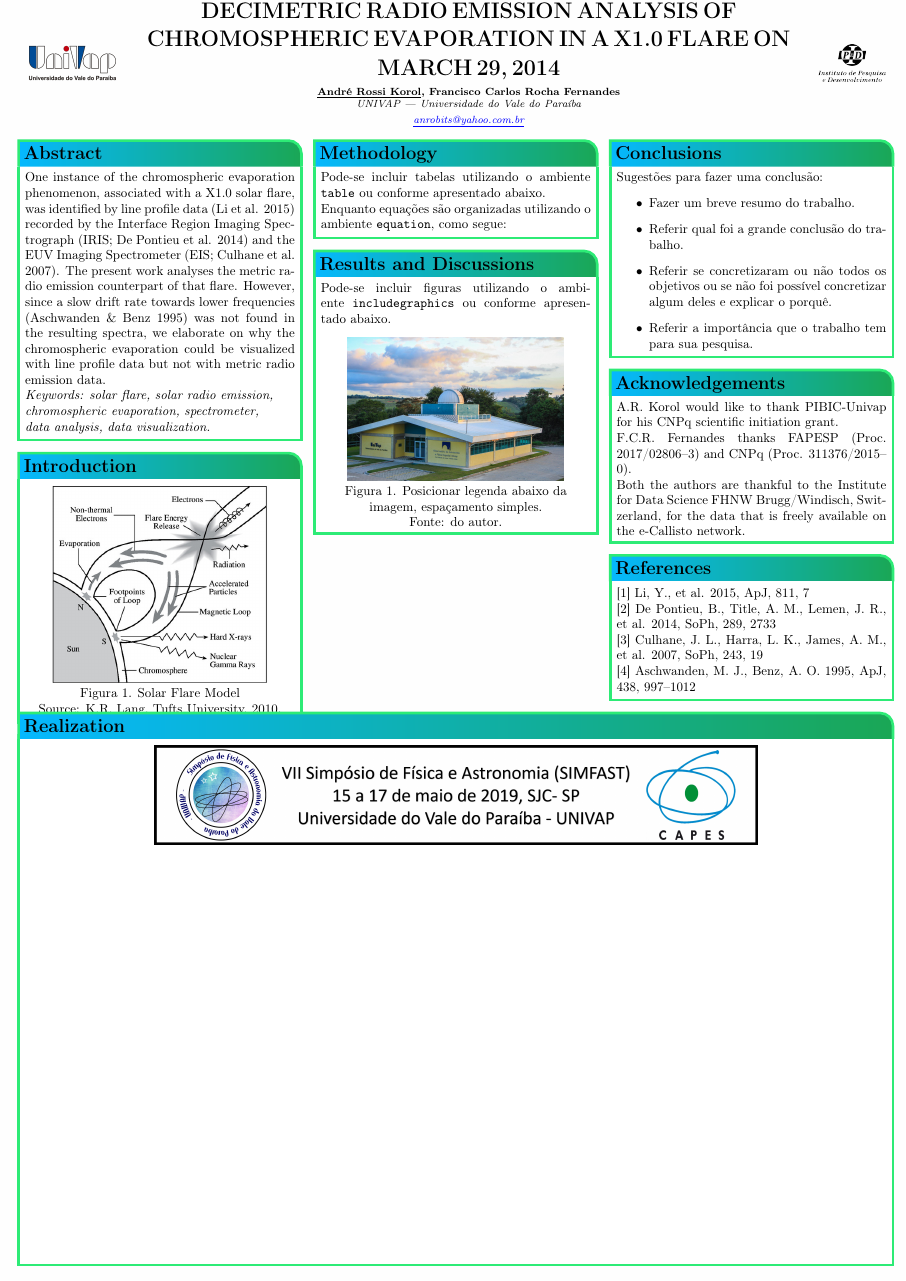
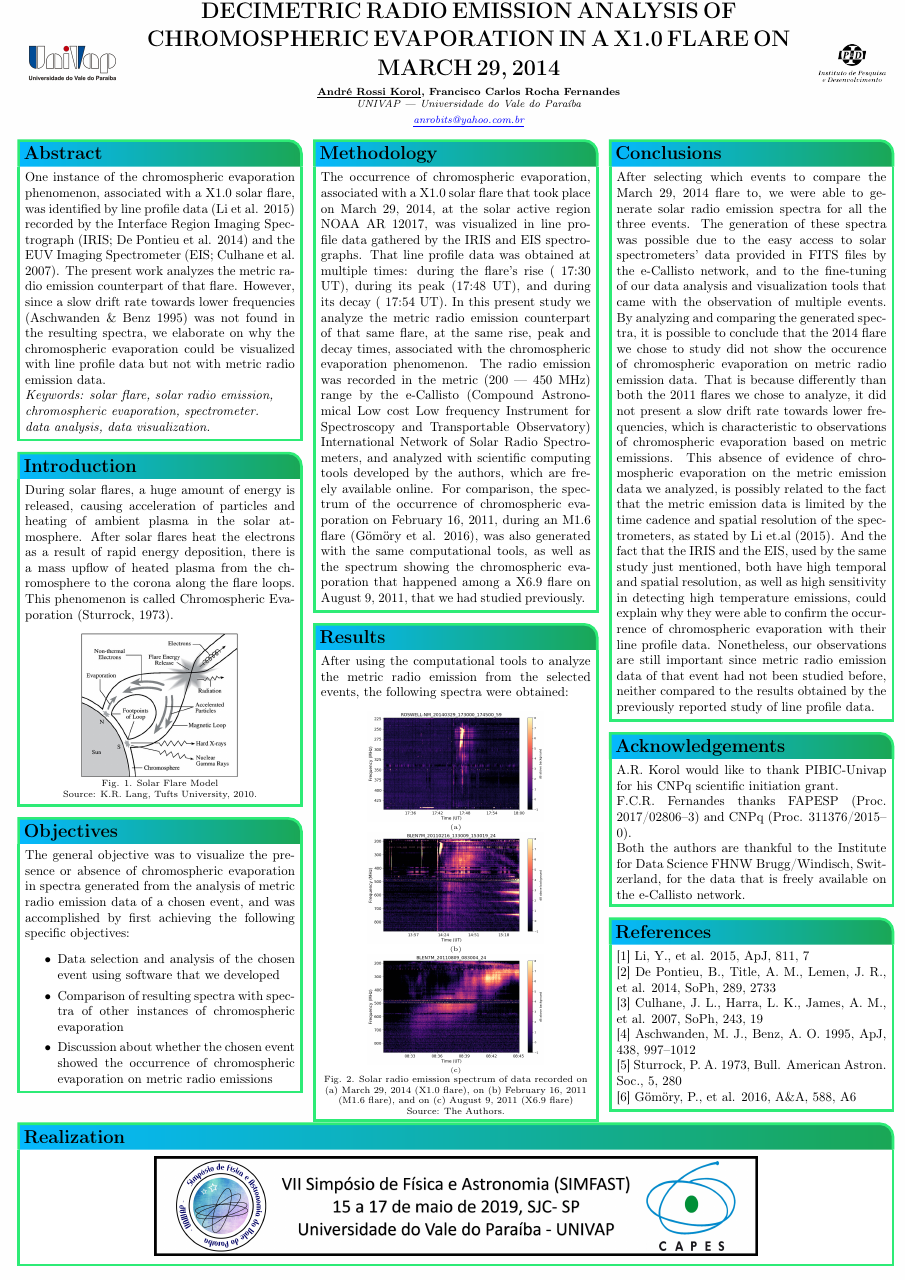
Before and after one commit to andrekorol/poster-simfast-2019, a LaTeX poster (main.tex): the whole page. Compiled offline with pdfLaTeX.

Commit message:
Finish writing the poster

```diff
--- a/main.tex
+++ b/main.tex
@@ -78,14 +78,14 @@ boxshade=plain
 {One instance of the chromospheric evaporation phenomenon, associated with a X1.0
     solar flare, was identified by line profile data (Li et al. 2015) recorded by
     the Interface Region Imaging Spectrograph (IRIS;\@ De Pontieu et al. 2014) and
-    the EUV Imaging Spectrometer (EIS;\@ Culhane et al. 2007). The present work analyses
+    the EUV Imaging Spectrometer (EIS;\@ Culhane et al. 2007). The present work analyzes
     the metric radio emission counterpart of that flare. However, since a slow drift
     rate towards lower frequencies (Aschwanden \& Benz 1995) was not found in the
     resulting spectra, we elaborate on why the chromospheric evaporation could be
     visualized with line profile data but not with metric radio emission data.
 
-\textit{Keywords: solar flare, solar radio emission,}\newline
-\textit{chromospheric evaporation, spectrometer,}\newline
+\textit{Keywords: solar flare, solar radio emission,}\\
+\textit{chromospheric evaporation, spectrometer.}\\
 \textit{data analysis, data visualization.}
 %Cabe aos autores providenciarem o pôster em material adequado (lona, pvc, glosspaper ou similar) com corda para ser afixado.
 }
@@ -95,11 +95,16 @@ boxshade=plain
 %---------------------------------------------------------------------------------------
 
 \headerbox{Introduction}{name=introduction,span=1,column=0,below=abstract}
-{\begin{center}
-        \includegraphics[width=0.8\textwidth]{figures/solar-flare-model.jpg}
+{During solar flares, a huge amount of energy is released, causing acceleration
+    of particles and heating of ambient plasma in the solar atmosphere.
+    After solar flares heat the electrons as a result of rapid energy deposition,
+    there is a mass upflow of heated plasma from the chromosphere to the corona
+    along the flare loops. This phenomenon is called Chromospheric Evaporation (Sturrock, 1973).
+    \begin{center}
+        \includegraphics{figures/solar-flare-model.jpg}
 
-        Figura 1. Solar Flare Model\\
-        Source: K.R. Lang, Tufts University, 2010.
+        \scriptsize Fig. 1. Solar Flare Model\\
+        \scriptsize Source: K.R. Lang, Tufts University, 2010.
     \end{center}
 }
 
@@ -110,13 +115,15 @@ boxshade=plain
 
 
 \headerbox{Objectives}{name=objectives,span=1,column=0,below=introduction}
-{The main goal was to visualize the presence or absence of chromospheric evaporation in spectra
-    generated from the analysis of metric radio emission data. This general objective was accomplished
+{The general objective was to visualize the presence or absence of chromospheric evaporation in spectra
+    generated from the analysis of metric radio emission data of a chosen event, and was accomplished
     by first achieving the following specific objectives:
     \begin{itemize}
-        \item Identification of the time when the event occured
-        \item Data selection based on the time found in the previous goal
-        \item
+        \setlength\itemsep{0.01mm}
+        \item Data selection and analysis of the chosen event using software that we developed
+        \item Comparison of resulting spectra with spectra of other instances of chromospheric evaporation
+        \item Discussion about whether the chosen event showed the occurrence of chromospheric evaporation
+            on metric radio emissions
     \end{itemize}
 
 }
@@ -125,21 +132,43 @@ boxshade=plain
 %	METODOLOGIA
 %----------------------------------------------------------------------------------------
 \headerbox{Methodology}{name=methodology,span=1,column=1,row=0}
-{Pode-se incluir tabelas utilizando o ambiente \texttt{table} ou conforme apresentado abaixo.
-
-Enquanto equações são organizadas utilizando o ambiente \texttt{equation}, como segue:
+{The occurrence of chromospheric evaporation, associated with a X1.0 solar flare
+    that took place on March 29, 2014, at the solar active region NOAA AR 12017,
+    was visualized in line profile data gathered by the IRIS and EIS spectrographs.
+    That line profile data was obtained at multiple times: during the flare’s rise
+    (~17:30 UT), during its peak (17:48 UT), and during its decay (~17:54 UT).
+    In this present study we analyze the metric radio emission counterpart of that
+    same flare, at the same rise, peak and decay times, associated with the chromospheric
+    evaporation phenomenon. The radio emission was recorded in the metric (200 --- 450 MHz)
+    range by the e-Callisto (Compound Astronomical Low cost Low frequency Instrument for
+    Spectroscopy and Transportable Observatory) International Network of Solar Radio Spectrometers,
+    and analyzed with scientific computing tools developed by the authors, which are freely available online.
+    For comparison, the spectrum of the occurrence of chromospheric evaporation on February 16, 2011,
+    during an M1.6 flare (Gömöry et al. 2016), was also generated with the same computational tools, as well as
+    the spectrum showing the chromospheric evaporation that happened among a X6.9 flare on August 9, 2011,
+    that we had studied previously.
 }
 
 %----------------------------------------------------------------------------------------
 %	RESULTADO
 %----------------------------------------------------------------------------------------
-\headerbox{Results and Discussions}{name=results,span=1,column=1,below=methodology}
-{Pode-se incluir figuras utilizando o ambiente \texttt{includegraphics} ou conforme apresentado abaixo.
+\headerbox{Results}{name=results,span=1,column=1,below=methodology}
+{After using the computational tools to analyze the metric radio emission from the selected events,
+    the following spectra were obtained:
+\begin{center}
+\includegraphics[height=3cm, keepaspectratio]{figures/ROSWELL-NM.png}\\
+\tiny(a)
 
-\begin{center}
-\includegraphics[width=0.8\textwidth]{figures/observatorio.jpg}\\
-Figura 1. Posicionar legenda abaixo da imagem, espaçamento simples.\\
-Fonte: do autor.
+\includegraphics[height=3cm, keepaspectratio]{figures/BLEN7M_20110216.png}\\
+\tiny(b)
+
+\includegraphics[height=3cm, keepaspectratio]{figures/BLEN7M_20110809.png}\\
+\tiny(c)
+
+\scriptsize Fig. 2. Solar radio emission spectrum of data recorded on (a) March 29, 2014 (X1.0 flare),
+on (b) February 16, 2011 (M1.6 flare), and on (c) August 9, 2011 (X6.9 flare)
+
+\scriptsize Source: The Authors.
 \end{center}
 
 }
@@ -148,15 +177,22 @@ Fonte: do autor.
 %	DISCUSSÃO
 %----------------------------------------------------------------------------------------
 \headerbox{Conclusions}{name=conclusions,column=2,row=0} % To reduce this block to 1 column width, remove 'span=2'
-{Sugestões para fazer uma conclusão:
-\begin{itemize}
-    \item Fazer um breve resumo do trabalho.
-    \item Referir qual foi a grande conclusão do trabalho.
-    \item Referir se concretizaram ou não todos os objetivos ou se não foi possível concretizar algum deles e explicar o porquê.
-    \item Referir a importância que o trabalho tem para sua pesquisa.
-\end{itemize}
-
-
+{After selecting which events to compare the March 29, 2014 flare to, we were able to generate solar radio emission
+    spectra for all the three events. The generation of these spectra was possible due to the easy access to solar
+    spectrometers' data provided in FITS files by the e-Callisto network, and to the fine-tuning of our data analysis
+    and visualization tools that came with the observation of multiple events.
+    By analyzing and comparing the generated spectra, it is possible to conclude
+    that the 2014 flare we chose to study did not show the occurence of chromospheric evaporation on metric radio
+    emission data. That is because differently than both the 2011 flares we chose to analyze, it did not present
+    a slow drift rate towards lower frequencies, which is characteristic to observations of chromospheric evaporation
+    based on metric emissions. This absence of evidence of chromospheric evaporation on the metric emission data we
+    analyzed, is possibly related to the fact that the metric emission data is limited by the time cadence and
+    spatial resolution of the spectrometers, as stated by Li et.al (2015). And the fact that the IRIS and the EIS,
+    used by the same study just mentioned, both have high temporal and spatial resolution, as well as high sensitivity
+    in detecting high temperature emissions, could explain why they were able to confirm the occurrence of chromospheric
+    evaporation with their line profile data. Nonetheless, our observations are still important since metric radio emission
+    data of that event had not been studied before, neither compared to the results obtained by the previously reported
+    study of line profile data.
 }
 
 %----------------------------------------------------------------------------------------
@@ -181,6 +217,10 @@ Fonte: do autor.
 
 [4] Aschwanden, M. J., Benz, A. O. 1995, ApJ, 438, 997–1012
 
+[5] Sturrock, P. A. 1973, Bull. American Astron. Soc., 5, 280
+
+[6] Gömöry, P., et al. 2016, A\&A, 588, A6
+
 }
 
 %----------------------------------------------------------------------------------------
```
Also changed, not shown: main.pdf.
